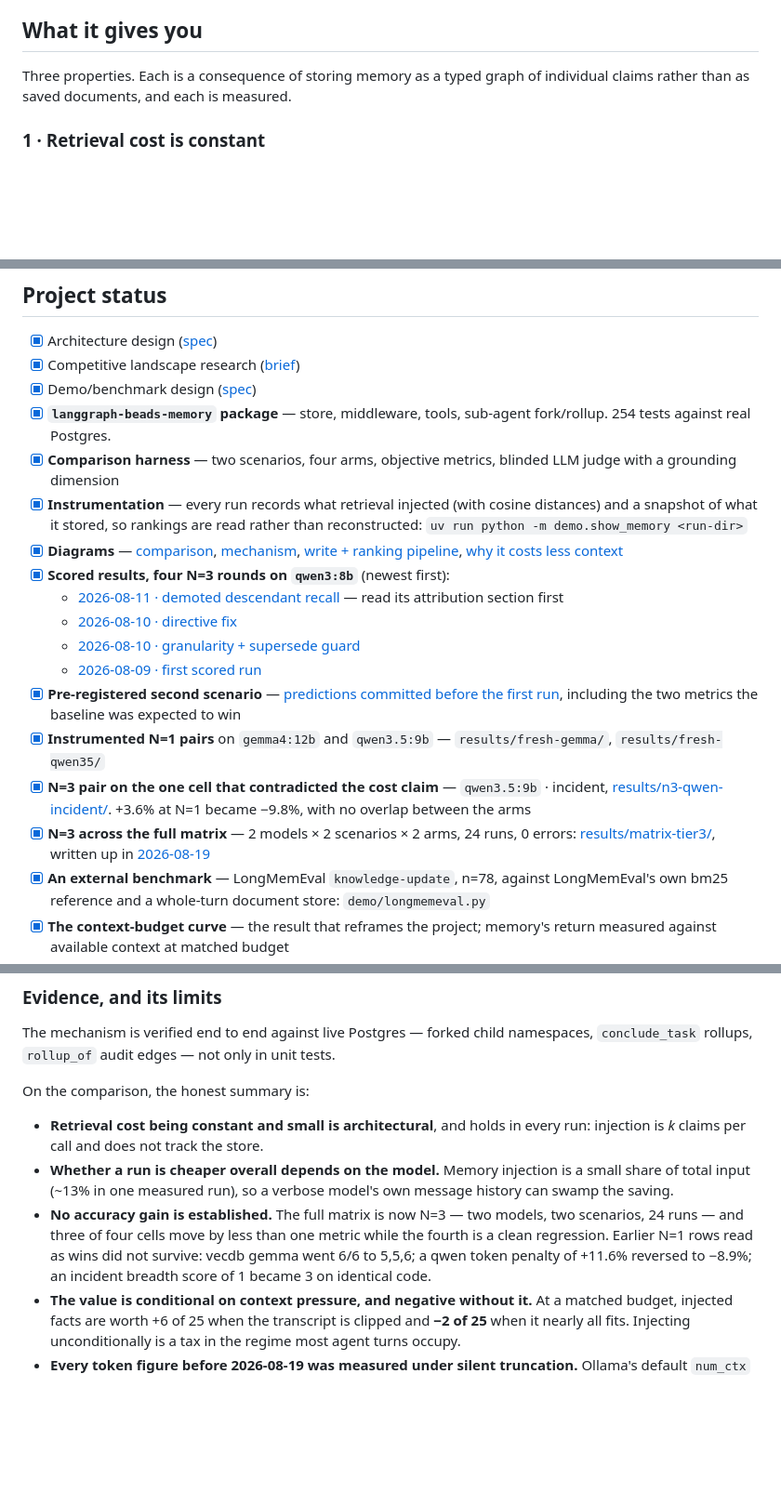
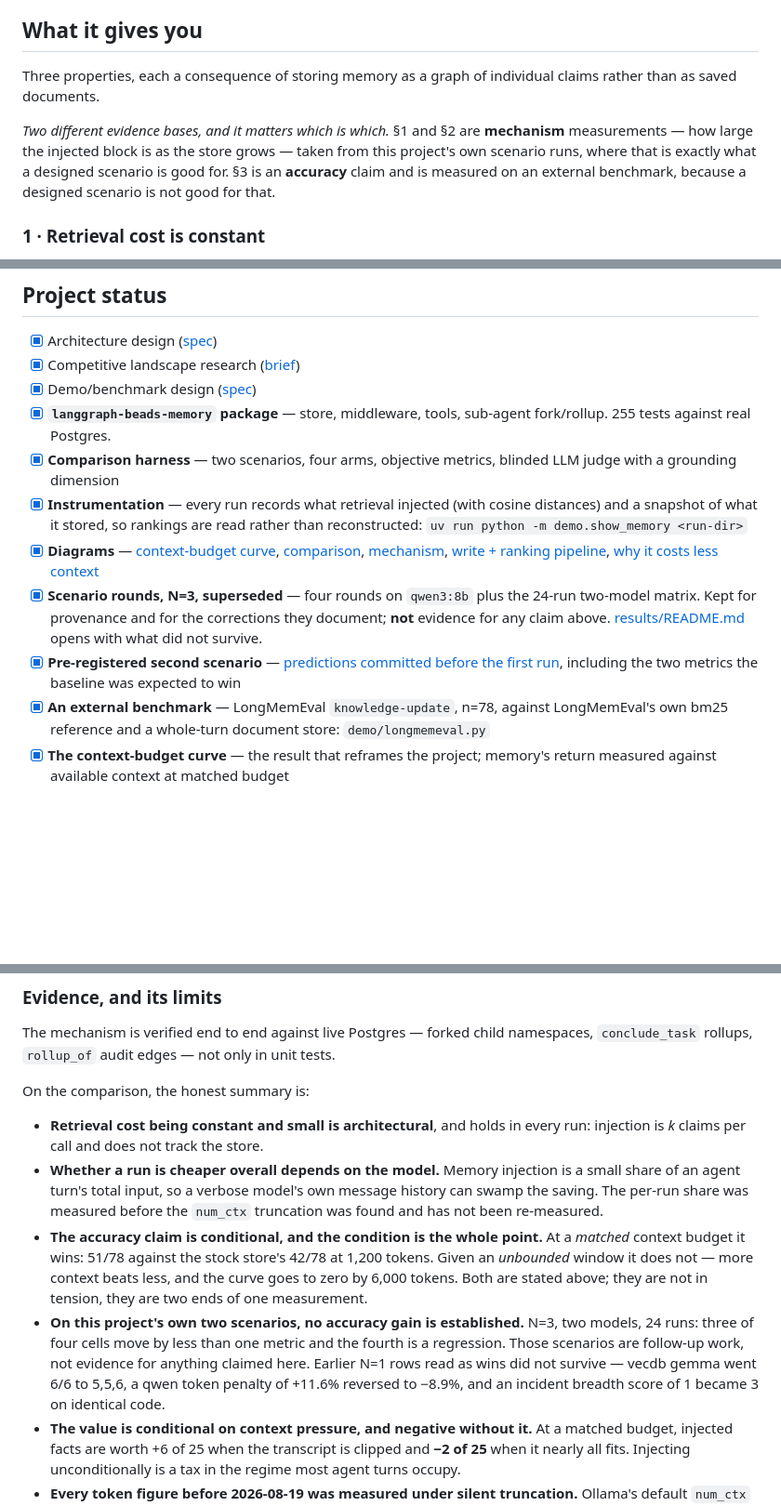
Before and after one commit to masterkidan/langgraph-beads-memory, a Markdown page: README.md, 3 parts joined by grey strips. Shown at 93% size. GitHub-like rendering; blank space fills up the shorter version.

Commit message:
docs: adversarial pass on the reframe — resolve a self-contradiction
The README claimed both "at the same context budget, it beats the stock store"
and "no accuracy gain is established". Both are true, of different comparisons,
but read together they look like the document arguing with itself. Now stated as
one measurement with two ends: matched budget it wins 51/78 to 42/78; unbounded
window it does not, and the curve reaches zero by 6,000 tokens.

Other leftovers from the reframe:

- "254 tests" -> 255
- Project status still listed the retired headline as an achievement ("+3.6% at
  N=1 became -9.8%, with no overlap between the arms") and four superseded N=3
  rounds as current. Collapsed into one line that says they are kept for
  provenance and are not evidence for anything claimed.
- The "~13% of total input" figure was measured before the num_ctx truncation
  was found; replaced with a statement that it has not been re-measured.
- "each is measured" flattened three properties onto one evidence base. §1 and
  §2 are mechanism measurements from the project's own scenarios, which is what
  a designed scenario is good for; §3 is an accuracy claim on an external
  benchmark, because a designed scenario is not.
- Diagram list now includes the context-budget figure.
- Publish item split: Part 1 done, Part 2 is longer sessions.

Co-Authored-By: Claude Opus 5 <noreply@anthropic.com>

```diff
--- a/README.md
+++ b/README.md
@@ -34,8 +34,14 @@ Beads-style durable memory for [LangGraph](https://github.com/langchain-ai/langg
 
 ## What it gives you
 
-Three properties. Each is a consequence of storing memory as a typed graph of
-individual claims rather than as saved documents, and each is measured.
+Three properties, each a consequence of storing memory as a graph of individual
+claims rather than as saved documents.
+
+*Two different evidence bases, and it matters which is which.* §1 and §2 are
+**mechanism** measurements — how large the injected block is as the store grows
+— taken from this project's own scenario runs, where that is exactly what a
+designed scenario is good for. §3 is an **accuracy** claim and is measured on an
+external benchmark, because a designed scenario is not good for that.
 
 ### 1 · Retrieval cost is constant
 
@@ -549,19 +555,12 @@ Full writeup, positioning, and strategic analysis in the competitive brief (link
 - [x] Architecture design ([spec](docs/superpowers/specs/2026-07-31-beads-memory-design.md))
 - [x] Competitive landscape research ([brief](docs/superpowers/specs/2026-07-31-beads-memory-competitive-brief.md))
 - [x] Demo/benchmark design ([spec](docs/superpowers/specs/2026-08-08-beads-memory-demo-design.md))
-- [x] **`langgraph-beads-memory` package** — store, middleware, tools, sub-agent fork/rollup. 254 tests against real Postgres.
+- [x] **`langgraph-beads-memory` package** — store, middleware, tools, sub-agent fork/rollup. 255 tests against real Postgres.
 - [x] **Comparison harness** — two scenarios, four arms, objective metrics, blinded LLM judge with a grounding dimension
 - [x] **Instrumentation** — every run records what retrieval injected (with cosine distances) and a snapshot of what it stored, so rankings are read rather than reconstructed: `uv run python -m demo.show_memory <run-dir>`
-- [x] **Diagrams** — [comparison](docs/assets/comparison.svg), [mechanism](docs/assets/mechanism-full.svg), [write + ranking pipeline](docs/assets/memory-pipeline.svg), [why it costs less context](docs/assets/token-mechanism.svg)
-- [x] **Scored results, four N=3 rounds on `qwen3:8b`** (newest first):
-  - [2026-08-11 · demoted descendant recall](results/2026-08-11-descendant-results.md) — read its attribution section first
-  - [2026-08-10 · directive fix](results/2026-08-10-directive-results.md)
-  - [2026-08-10 · granularity + supersede guard](results/2026-08-10-postfix-results.md)
-  - [2026-08-09 · first scored run](results/2026-08-09-results.md)
+- [x] **Diagrams** — [context-budget curve](docs/assets/context-budget.svg), [comparison](docs/assets/comparison.svg), [mechanism](docs/assets/mechanism-full.svg), [write + ranking pipeline](docs/assets/memory-pipeline.svg), [why it costs less context](docs/assets/token-mechanism.svg)
+- [x] **Scenario rounds, N=3, superseded** — four rounds on `qwen3:8b` plus the 24-run two-model matrix. Kept for provenance and for the corrections they document; **not** evidence for any claim above. [results/README.md](results/README.md) opens with what did not survive.
 - [x] **Pre-registered second scenario** — [predictions committed before the first run](results/2026-08-11-demo2-preregistration.md), including the two metrics the baseline was expected to win
-- [x] **Instrumented N=1 pairs** on `gemma4:12b` and `qwen3.5:9b` — `results/fresh-gemma/`, `results/fresh-qwen35/`
-- [x] **N=3 pair on the one cell that contradicted the cost claim** — `qwen3.5:9b` · incident, [results/n3-qwen-incident/](results/n3-qwen-incident/). +3.6% at N=1 became −9.8%, with no overlap between the arms
-- [x] **N=3 across the full matrix** — 2 models × 2 scenarios × 2 arms, 24 runs, 0 errors: [results/matrix-tier3/](results/matrix-tier3/), written up in [2026-08-19](results/2026-08-19-context-budget.md)
 - [x] **An external benchmark** — LongMemEval `knowledge-update`, n=78, against LongMemEval's own bm25 reference and a whole-turn document store: `demo/longmemeval.py`
 - [x] **The context-budget curve** — the result that reframes the project; memory's return measured against available context at matched budget
 - [ ] **Longer sessions — the next thing to publish.** Everything measured so far runs on a ~6,900-token haystack, so scarcity had to be *manufactured* by shrinking the budget. LongMemEval_S is ~115k tokens across 40 sessions, where full context is not an option at all and ~95% of the haystack is distractors.
@@ -591,13 +591,20 @@ On the comparison, the honest summary is:
 - **Retrieval cost being constant and small is architectural**, and holds in every
   run: injection is *k* claims per call and does not track the store.
 - **Whether a run is cheaper overall depends on the model.** Memory injection is
-  a small share of total input (~13% in one measured run), so a verbose model's
-  own message history can swamp the saving.
-- **No accuracy gain is established.** The full matrix is now N=3 — two models,
-  two scenarios, 24 runs — and three of four cells move by less than one metric
-  while the fourth is a clean regression. Earlier N=1 rows read as wins did not
-  survive: vecdb gemma went 6/6 to 5,5,6; a qwen token penalty of +11.6%
-  reversed to −8.9%; an incident breadth score of 1 became 3 on identical code.
+  a small share of an agent turn's total input, so a verbose model's own message
+  history can swamp the saving. The per-run share was measured before the
+  `num_ctx` truncation was found and has not been re-measured.
+- **The accuracy claim is conditional, and the condition is the whole point.**
+  At a *matched* context budget it wins: 51/78 against the stock store's 42/78
+  at 1,200 tokens. Given an *unbounded* window it does not — more context beats
+  less, and the curve goes to zero by 6,000 tokens. Both are stated above; they
+  are not in tension, they are two ends of one measurement.
+- **On this project's own two scenarios, no accuracy gain is established.** N=3,
+  two models, 24 runs: three of four cells move by less than one metric and the
+  fourth is a regression. Those scenarios are follow-up work, not evidence for
+  anything claimed here. Earlier N=1 rows read as wins did not survive — vecdb
+  gemma went 6/6 to 5,5,6, a qwen token penalty of +11.6% reversed to −8.9%, and
+  an incident breadth score of 1 became 3 on identical code.
 - **The value is conditional on context pressure, and negative without it.** At
   a matched budget, injected facts are worth +6 of 25 when the transcript is
   clipped and **−2 of 25** when it nearly all fits. Injecting unconditionally is
```
Also changed, not shown: other parts of README.md (+2 -1 lines).
